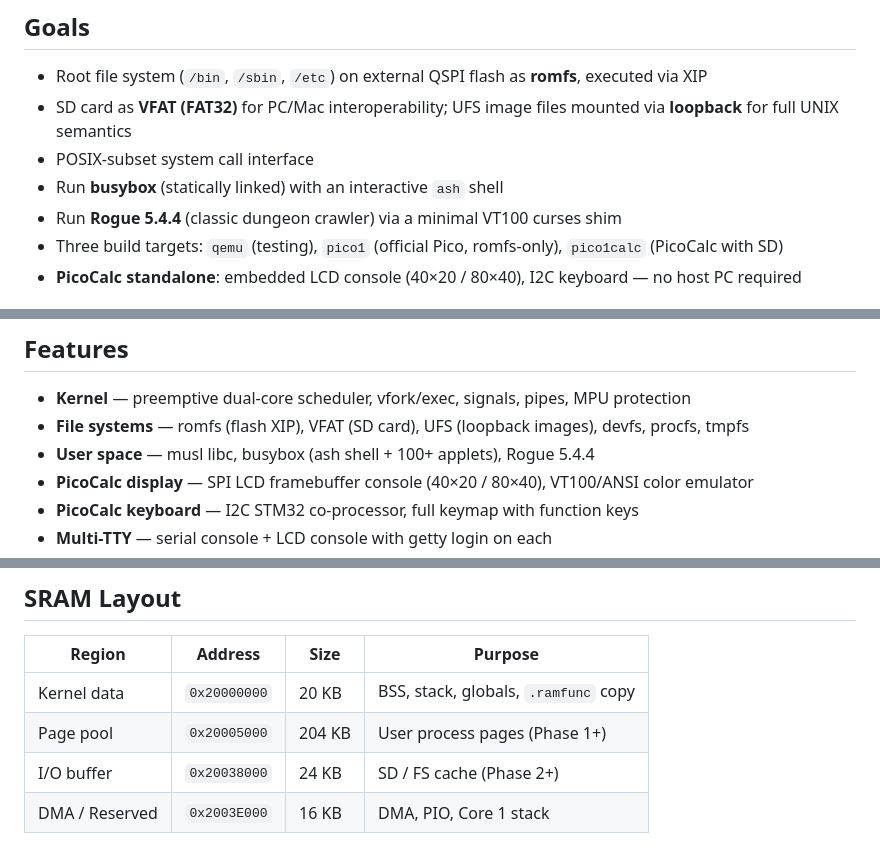
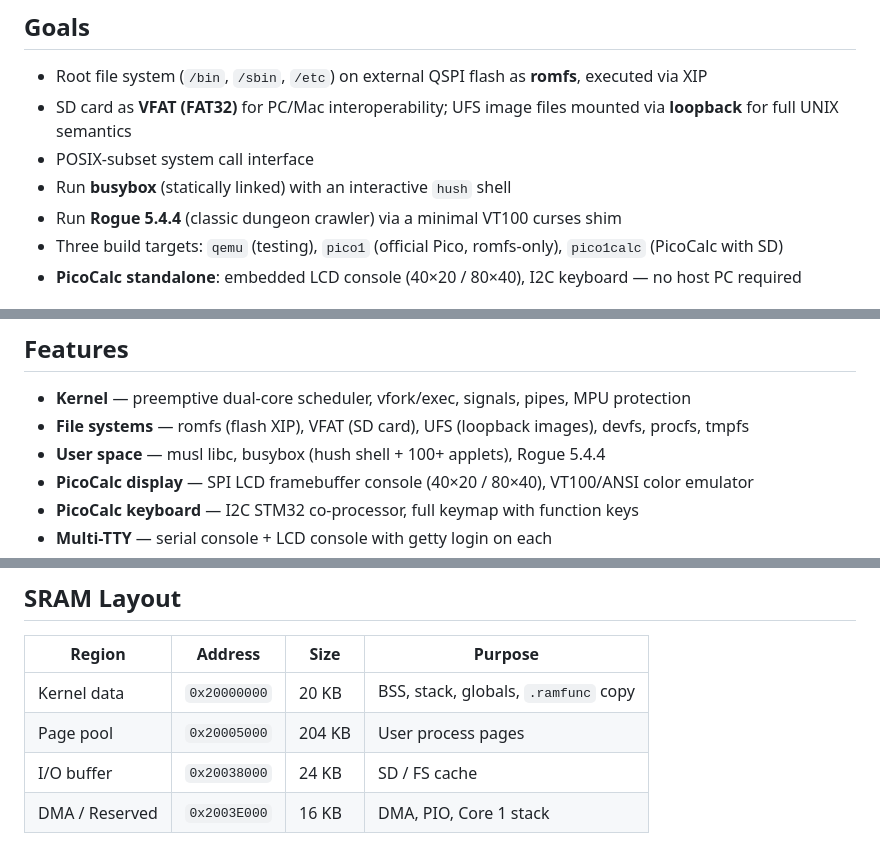
Before and after one commit to toyoshim-i/PiPAPo, a Markdown page: README.md, 3 parts joined by grey strips. Rendered like a GitHub page.

Commit message:
Fix ash → hush throughout docs (busybox uses hush shell)
Co-Authored-By: Claude Opus 4.6 <noreply@anthropic.com>

```diff
--- a/README.md
+++ b/README.md
@@ -11,7 +11,7 @@ A UNIX-like micro OS for the RP2040 — bare-metal, no SDK runtime.
 - Root file system (`/bin`, `/sbin`, `/etc`) on external QSPI flash as **romfs**, executed via XIP
 - SD card as **VFAT (FAT32)** for PC/Mac interoperability; UFS image files mounted via **loopback** for full UNIX semantics
 - POSIX-subset system call interface
-- Run **busybox** (statically linked) with an interactive `ash` shell
+- Run **busybox** (statically linked) with an interactive `hush` shell
 - Run **Rogue 5.4.4** (classic dungeon crawler) via a minimal VT100 curses shim
 - Three build targets: `qemu` (testing), `pico1` (official Pico, romfs-only), `pico1calc` (PicoCalc with SD)
 - **PicoCalc standalone**: embedded LCD console (40×20 / 80×40), I2C keyboard — no host PC required
@@ -29,7 +29,7 @@ A UNIX-like micro OS for the RP2040 — bare-metal, no SDK runtime.
 
 - **Kernel** — preemptive dual-core scheduler, vfork/exec, signals, pipes, MPU protection
 - **File systems** — romfs (flash XIP), VFAT (SD card), UFS (loopback images), devfs, procfs, tmpfs
-- **User space** — musl libc, busybox (ash shell + 100+ applets), Rogue 5.4.4
+- **User space** — musl libc, busybox (hush shell + 100+ applets), Rogue 5.4.4
 - **PicoCalc display** — SPI LCD framebuffer console (40×20 / 80×40), VT100/ANSI color emulator
 - **PicoCalc keyboard** — I2C STM32 co-processor, full keymap with function keys
 - **Multi-TTY** — serial console + LCD console with getty login on each
@@ -194,6 +194,6 @@ UF2 output to exclude this region (`tools/uf2sanitize.py`).
 | Region | Address | Size | Purpose |
 |---|---|---|---|
 | Kernel data | `0x20000000` | 20 KB | BSS, stack, globals, `.ramfunc` copy |
-| Page pool | `0x20005000` | 204 KB | User process pages (Phase 1+) |
-| I/O buffer | `0x20038000` | 24 KB | SD / FS cache (Phase 2+) |
+| Page pool | `0x20005000` | 204 KB | User process pages  |
+| I/O buffer | `0x20038000` | 24 KB | SD / FS cache  |
 | DMA / Reserved | `0x2003E000` | 16 KB | DMA, PIO, Core 1 stack |
```
Also changed, not shown: other parts of README.md (+1 -1 lines), docs/PicoPiAndPortable-spec-v07.md (+10 -10 lines).
